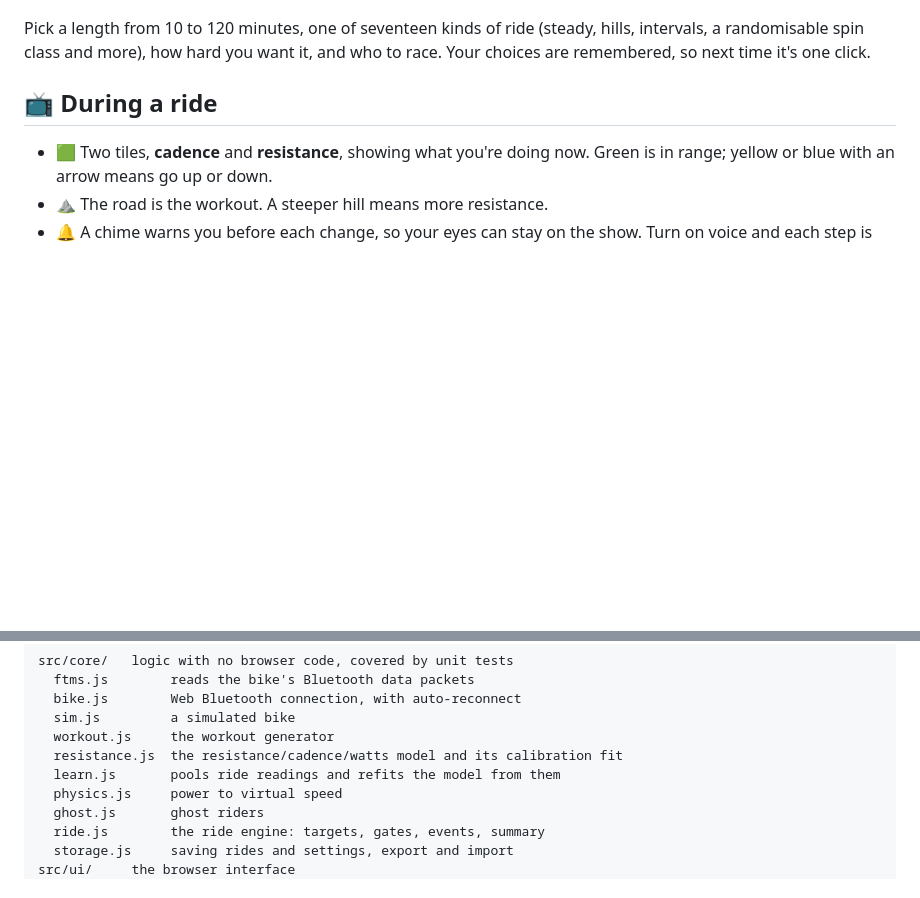
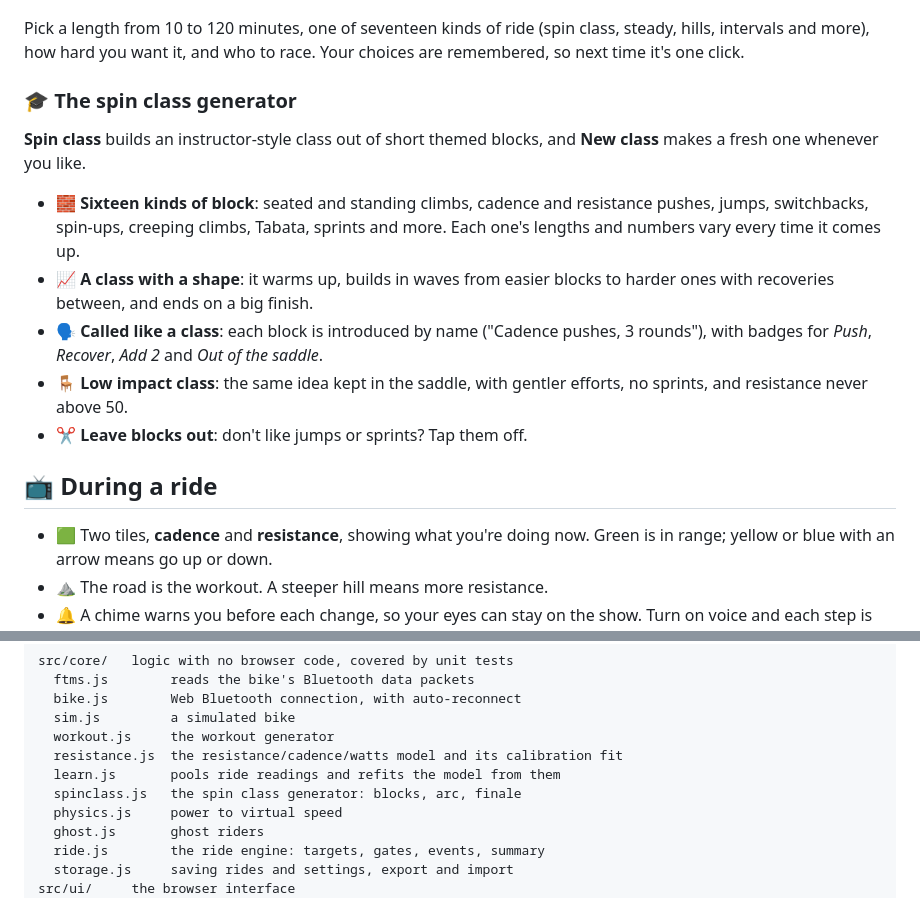
Before and after one commit to MostCromulent/pacer, a Markdown page: README.md, 2 parts joined by grey strips. Rendered like a GitHub page; blank space fills up the shorter version.

Commit message:
README: describe the spin class generator
Co-Authored-By: Claude Opus 5.5 <noreply@anthropic.com>
Claude-Session: https://claude.ai/code/session_019bcLdA25aR7snsdYMj9RXw

```diff
--- a/README.md
+++ b/README.md
@@ -37,9 +37,26 @@ You need **Chrome or Edge**, Bluetooth, and [Node.js](https://nodejs.org) 18+.
   <img src="docs/build-a-ride.png" alt="Build a ride" width="760">
 </p>
 
-Pick a length from 10 to 120 minutes, one of seventeen kinds of ride (steady,
-hills, intervals, a randomisable spin class and more), how hard you want it, and who to race.
-Your choices are remembered, so next time it's one click.
+Pick a length from 10 to 120 minutes, one of seventeen kinds of ride (spin
+class, steady, hills, intervals and more), how hard you want it, and who to
+race. Your choices are remembered, so next time it's one click.
+
+### 🎓 The spin class generator
+
+**Spin class** builds an instructor-style class out of short themed blocks,
+and **New class** makes a fresh one whenever you like.
+
+- 🧱 **Sixteen kinds of block**: seated and standing climbs, cadence and
+  resistance pushes, jumps, switchbacks, spin-ups, creeping climbs, Tabata,
+  sprints and more. Each one's lengths and numbers vary every time it comes up.
+- 📈 **A class with a shape**: it warms up, builds in waves from easier blocks
+  to harder ones with recoveries between, and ends on a big finish.
+- 🗣️ **Called like a class**: each block is introduced by name ("Cadence
+  pushes, 3 rounds"), with badges for *Push*, *Recover*, *Add 2* and *Out of
+  the saddle*.
+- 🪑 **Low impact class**: the same idea kept in the saddle, with gentler
+  efforts, no sprints, and resistance never above 50.
+- ✂️ **Leave blocks out**: don't like jumps or sprints? Tap them off.
 
 ## 📺 During a ride
 
@@ -99,6 +116,7 @@ src/core/   logic with no browser code, covered by unit tests
   workout.js     the workout generator
   resistance.js  the resistance/cadence/watts model and its calibration fit
   learn.js       pools ride readings and refits the model from them
+  spinclass.js   the spin class generator: blocks, arc, finale
   physics.js     power to virtual speed
   ghost.js       ghost riders
   ride.js        the ride engine: targets, gates, events, summary
```
